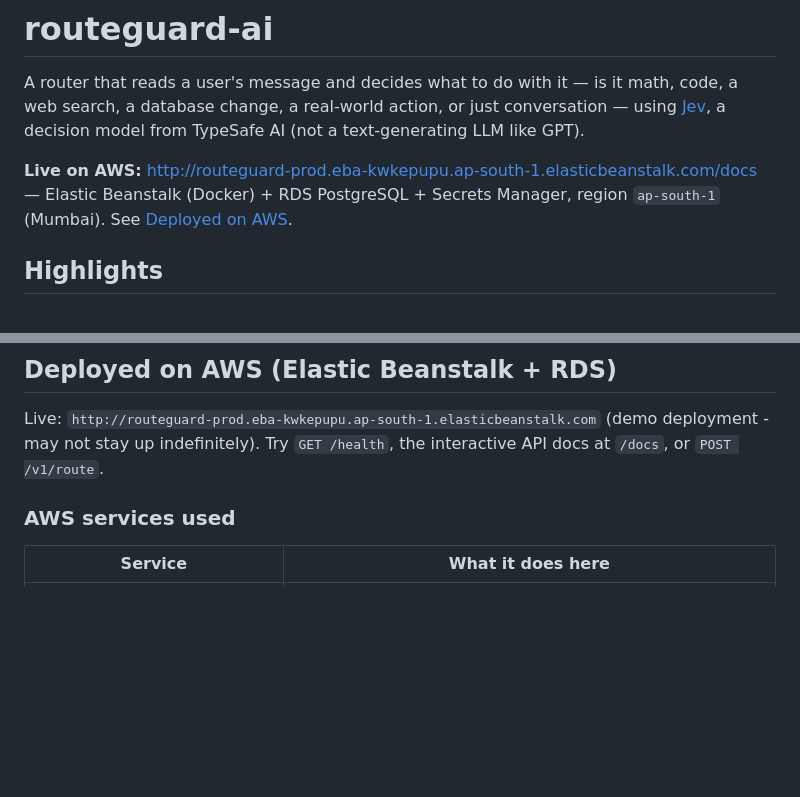
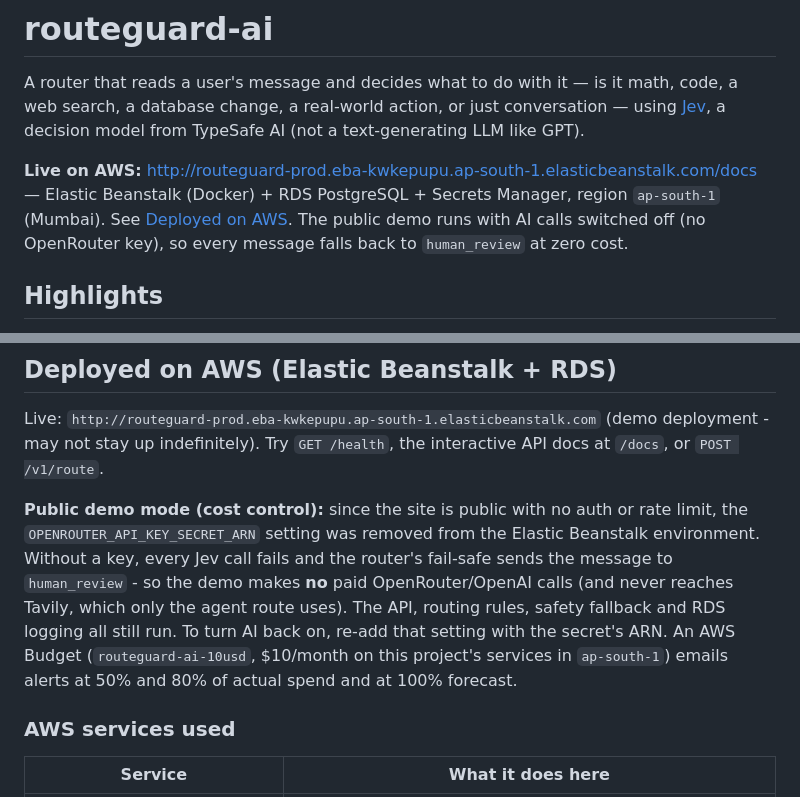
Before and after one commit to Shashanth1920/RouteGuard-AI, a Markdown page: README.md, 2 parts joined by grey strips. Drawn GitHub-style; blank space fills up the shorter version.

Commit message:
README: document public demo mode (OpenRouter disconnected) and $10 AWS budget
Co-Authored-By: Claude Opus 5.5 (1M context) <noreply@anthropic.com>

```diff
--- a/README.md
+++ b/README.md
@@ -8,6 +8,8 @@ decision model from TypeSafe AI (not a text-generating LLM like GPT).
 **Live on AWS:** http://routeguard-prod.eba-kwkepupu.ap-south-1.elasticbeanstalk.com/docs
 — Elastic Beanstalk (Docker) + RDS PostgreSQL + Secrets Manager, region `ap-south-1` (Mumbai).
 See [Deployed on AWS](#deployed-on-aws-elastic-beanstalk--rds).
+The public demo runs with AI calls switched off (no OpenRouter key), so every
+message falls back to `human_review` at zero cost.
 
 ## Highlights
 
@@ -242,6 +244,17 @@ compose Postgres service - verify that one with
 Live: `http://routeguard-prod.eba-kwkepupu.ap-south-1.elasticbeanstalk.com`
 (demo deployment - may not stay up indefinitely). Try `GET /health`,
 the interactive API docs at `/docs`, or `POST /v1/route`.
+
+**Public demo mode (cost control):** since the site is public with no auth
+or rate limit, the `OPENROUTER_API_KEY_SECRET_ARN` setting was removed from
+the Elastic Beanstalk environment. Without a key, every Jev call fails and
+the router's fail-safe sends the message to `human_review` - so the demo
+makes **no** paid OpenRouter/OpenAI calls (and never reaches Tavily, which
+only the agent route uses). The API, routing rules, safety fallback and
+RDS logging all still run. To turn AI back on, re-add that setting with
+the secret's ARN. An AWS Budget (`routeguard-ai-10usd`, $10/month on this
+project's services in `ap-south-1`) emails alerts at 50% and 80% of actual
+spend and at 100% forecast.
 
 ### AWS services used
 
```
